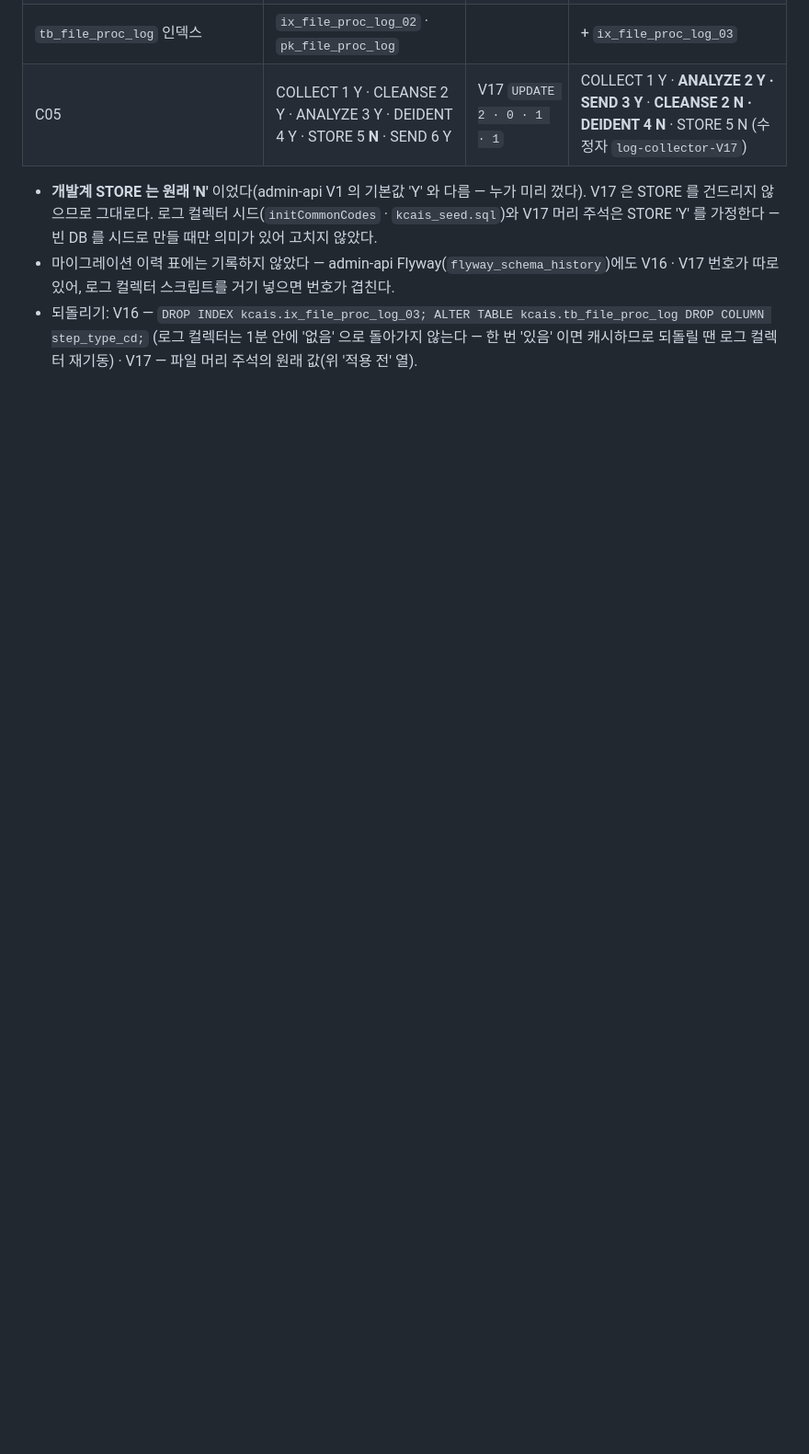
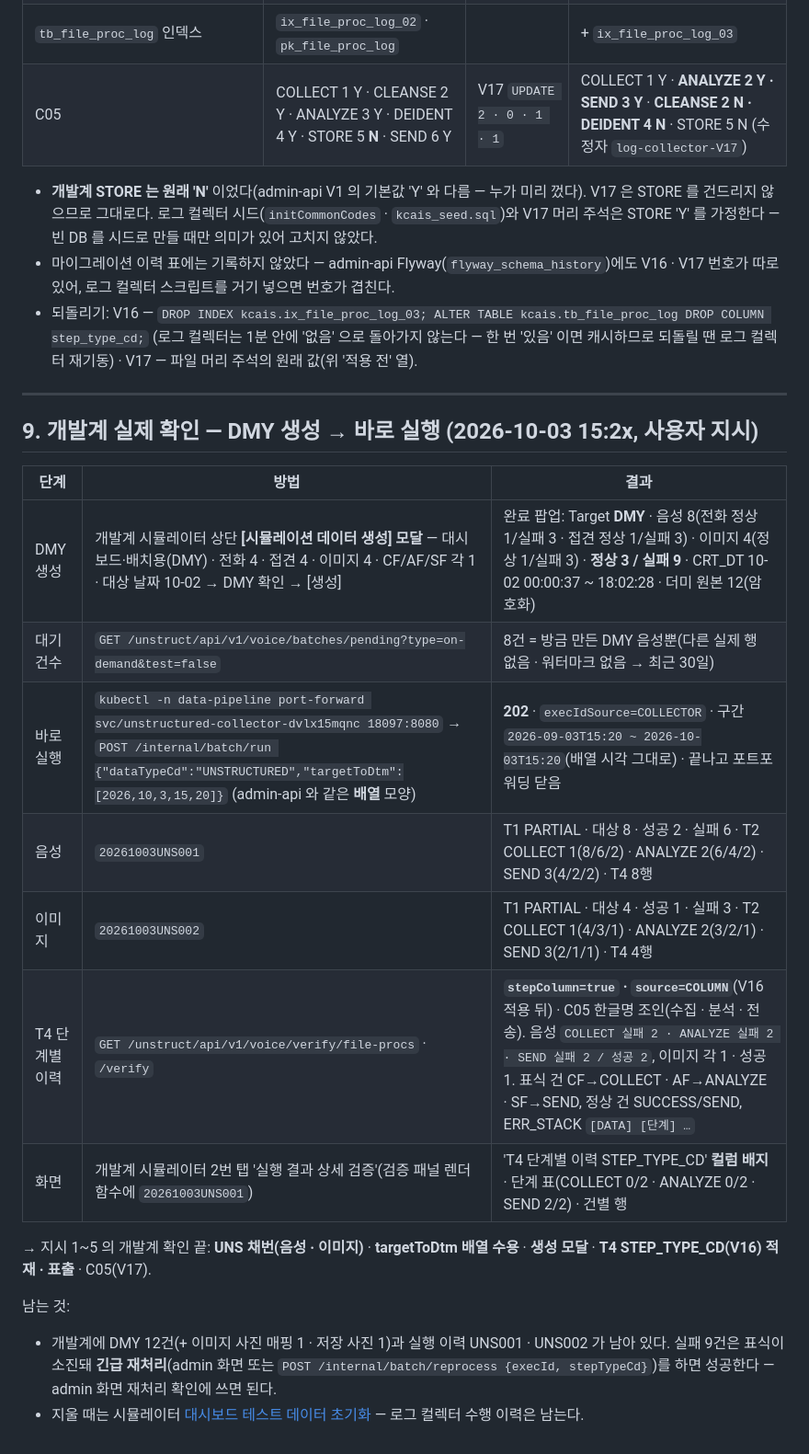
Before and after one commit to twolinecloud/data_unstructured-collector-dvlx15mqnc, a Markdown page: docs/인수인계_1003143017.md, the part around the change. Shown at 92% size. Rendered like a GitHub page; blank space fills up the shorter version.

Commit message:
docs: 인수인계 — 개발계 실제 확인(DMY 모달 생성 → 바로 실행 배열 targetToDtm → UNS001 · UNS002 · T4 단계 컬럼 · 화면 표출)

```diff
--- a/docs/인수인계_1003143017.md
+++ b/docs/인수인계_1003143017.md
@@ -161,3 +161,23 @@ kubectl -n service-core exec -i admin-db-fy9tjq4tsk-0 -- sh -c 'PGPASSWORD="$POS
 - 마이그레이션 이력 표에는 기록하지 않았다 — admin-api Flyway(`flyway_schema_history`)에도 V16 · V17 번호가 따로 있어, 로그 컬렉터 스크립트를 거기 넣으면 번호가 겹친다.
 - 되돌리기: V16 — `DROP INDEX kcais.ix_file_proc_log_03; ALTER TABLE kcais.tb_file_proc_log DROP COLUMN step_type_cd;` (로그 컬렉터는 1분 안에 '없음' 으로 돌아가지 않는다 — 한 번 '있음' 이면 캐시하므로 되돌릴 땐 로그 컬렉터 재기동) ·
   V17 — 파일 머리 주석의 원래 값(위 '적용 전' 열).
+
+---
+
+## 9. 개발계 실제 확인 — DMY 생성 → 바로 실행 (2026-10-03 15:2x, 사용자 지시)
+
+| 단계 | 방법 | 결과 |
+|---|---|---|
+| DMY 생성 | 개발계 시뮬레이터 상단 **[시뮬레이션 데이터 생성] 모달** — 대시보드·배치용(DMY) · 전화 4 · 접견 4 · 이미지 4 · CF/AF/SF 각 1 · 대상 날짜 10-02 → DMY 확인 → [생성] | 완료 팝업: Target **DMY** · 음성 8(전화 정상 1/실패 3 · 접견 정상 1/실패 3) · 이미지 4(정상 1/실패 3) · **정상 3 / 실패 9** · CRT_DT 10-02 00:00:37 ~ 18:02:28 · 더미 원본 12(암호화) |
+| 대기 건수 | `GET /unstruct/api/v1/voice/batches/pending?type=on-demand&test=false` | 8건 = 방금 만든 DMY 음성뿐(다른 실제 행 없음 · 워터마크 없음 → 최근 30일) |
+| 바로 실행 | `kubectl -n data-pipeline port-forward svc/unstructured-collector-dvlx15mqnc 18097:8080` → `POST /internal/batch/run {"dataTypeCd":"UNSTRUCTURED","targetToDtm":[2026,10,3,15,20]}` (admin-api 와 같은 **배열** 모양) | **202** · `execIdSource=COLLECTOR` · 구간 `2026-09-03T15:20 ~ 2026-10-03T15:20`(배열 시각 그대로) · 끝나고 포트포워딩 닫음 |
+| 음성 | `20261003UNS001` | T1 PARTIAL · 대상 8 · 성공 2 · 실패 6 · T2 COLLECT 1(8/6/2) · ANALYZE 2(6/4/2) · SEND 3(4/2/2) · T4 8행 |
+| 이미지 | `20261003UNS002` | T1 PARTIAL · 대상 4 · 성공 1 · 실패 3 · T2 COLLECT 1(4/3/1) · ANALYZE 2(3/2/1) · SEND 3(2/1/1) · T4 4행 |
+| T4 단계별 이력 | `GET /unstruct/api/v1/voice/verify/file-procs` · `/verify` | **`stepColumn=true` · `source=COLUMN`**(V16 적용 뒤) · C05 한글명 조인(수집 · 분석 · 전송). 음성 `COLLECT 실패 2 · ANALYZE 실패 2 · SEND 실패 2 / 성공 2`, 이미지 각 1 · 성공 1. 표식 건 CF→COLLECT · AF→ANALYZE · SF→SEND, 정상 건 SUCCESS/SEND, ERR_STACK `[DATA] [단계] …` |
+| 화면 | 개발계 시뮬레이터 2번 탭 '실행 결과 상세 검증'(검증 패널 렌더 함수에 `20261003UNS001`) | 'T4 단계별 이력 STEP_TYPE_CD' **컬럼 배지** · 단계 표(COLLECT 0/2 · ANALYZE 0/2 · SEND 2/2) · 건별 행 |
+
+→ 지시 1~5 의 개발계 확인 끝: **UNS 채번(음성 · 이미지)** · **targetToDtm 배열 수용** · **생성 모달** · **T4 STEP_TYPE_CD(V16) 적재 · 표출** · C05(V17).
+
+남는 것:
+- 개발계에 DMY 12건(+ 이미지 사진 매핑 1 · 저장 사진 1)과 실행 이력 UNS001 · UNS002 가 남아 있다. 실패 9건은 표식이 소진돼 **긴급 재처리**(admin 화면 또는 `POST /internal/batch/reprocess {execId, stepTypeCd}`)를 하면 성공한다 — admin 화면 재처리 확인에 쓰면 된다.
+- 지울 때는 시뮬레이터 [대시보드 테스트 데이터 초기화](DMY) — 로그 컬렉터 수행 이력은 남는다.
```
